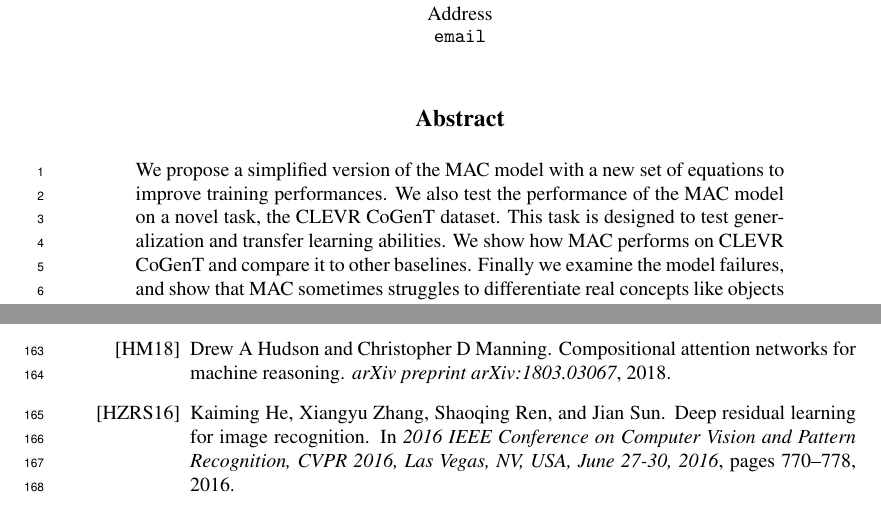
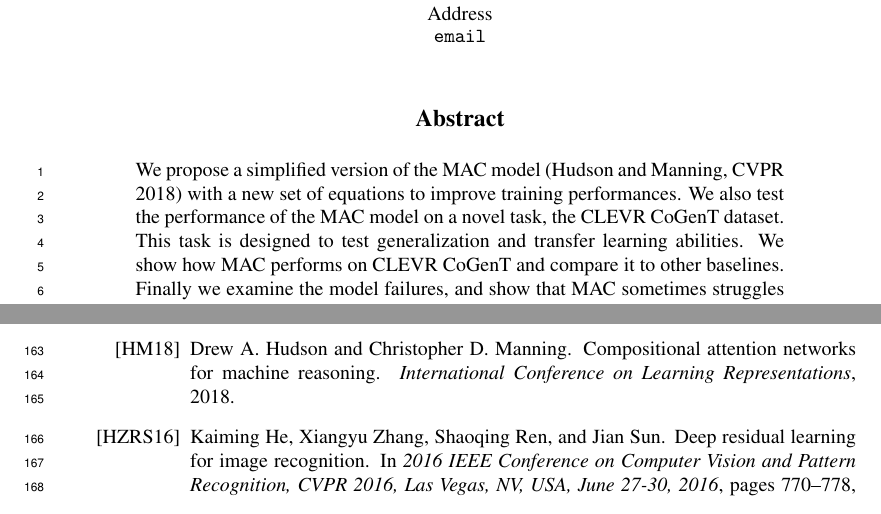
Before and after one commit to IBM/mi-visual-reasoning-pubs, a LaTeX paper (2018_nips_vigil/main.tex, which reads 2018_nips_vigil/vigil_bibliography.bib): two parts of pages 1 and 6 of 8, joined at a grey line, cut so that both start at the same text. Compiled offline with pdfLaTeX.

Commit message:
Minor edit

```diff
--- a/2018_nips_vigil/main.tex
+++ b/2018_nips_vigil/main.tex
@@ -94,7 +94,7 @@
 \maketitle
 
 \begin{abstract}
-We propose a simplified version of the MAC model with a new set of equations to improve training performances. We also test the performance of the MAC model on a novel task, the CLEVR CoGenT dataset. This task is designed to test  generalization and transfer learning abilities. We show how MAC performs on CLEVR CoGenT and compare it to other baselines. Finally we examine the model failures, and show that MAC sometimes struggles to differentiate real concepts like objects attributes.
+We propose a simplified version of the MAC model (Hudson and Manning, CVPR 2018) with a new set of equations to improve training performances. We also test the performance of the MAC model on a novel task, the CLEVR CoGenT dataset. This task is designed to test  generalization and transfer learning abilities. We show how MAC performs on CLEVR CoGenT and compare it to other baselines. Finally we examine the model failures, and show that MAC sometimes struggles to differentiate real concepts like objects attributes.
 \end{abstract}
 \input{introduction}
 \input{mac}
--- a/2018_nips_vigil/vigil_bibliography.bib
+++ b/2018_nips_vigil/vigil_bibliography.bib
@@ -64,11 +64,14 @@
 }
 
 @article{hudson2018compositional,
-	title={Compositional attention networks for machine reasoning},
-	author={Hudson, Drew A and Manning, Christopher D},
-	journal={arXiv preprint arXiv:1803.03067},
-	year={2018}
+  author    = {Drew A. Hudson and Christopher D. Manning},
+  title     = {Compositional attention networks for machine reasoning},
+  journal   = {International Conference on Learning Representations},
+  year      = {2018},
+  eprint       = {1803.03067},
+  eprinttype   = {arxiv},
 }
+
 
 @inproceedings{johnson2017clevr,
 	title={CLEVR: A diagnostic dataset for compositional language and elementary visual reasoning},
```
